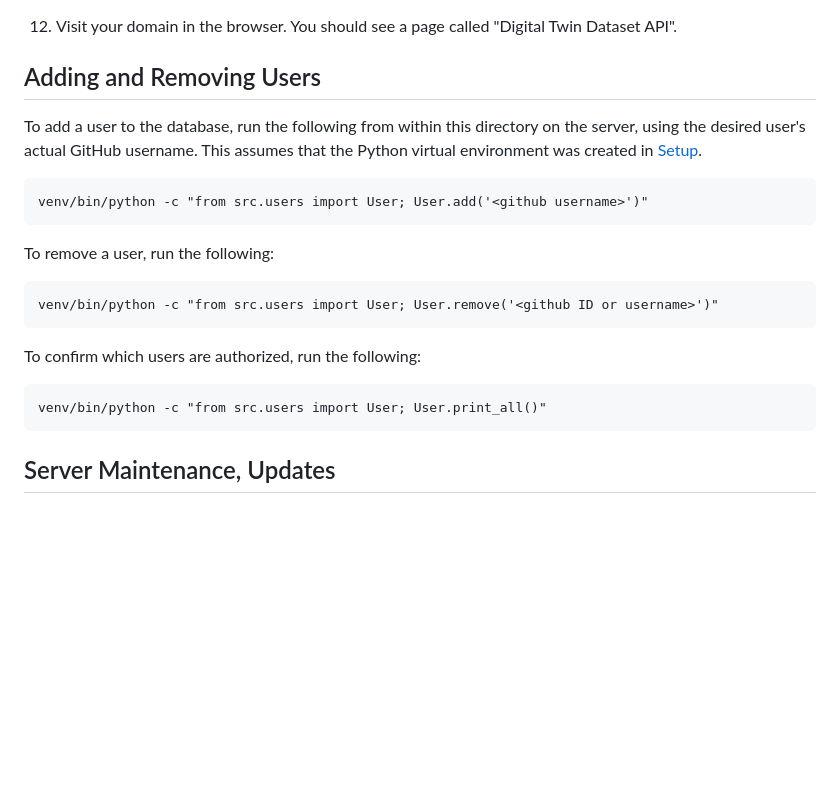
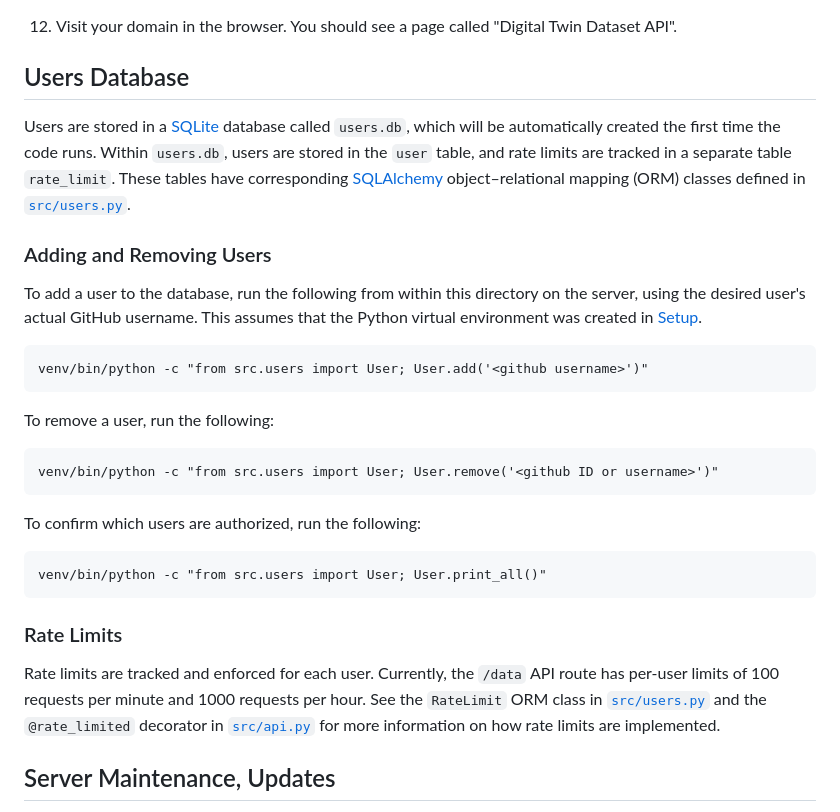
Before and after one commit to caltech-netlab/digital-twin-dataset, a Markdown page: dataset_api_app/README.md, the part around the change. Drawn GitHub-style; blank space fills up the shorter version.

````diff
--- a/dataset_api_app/README.md
+++ b/dataset_api_app/README.md
@@ -59,7 +59,15 @@ This directory defines the API app that runs on the server.
 12. Visit your domain in the browser. You should see a page called "Digital Twin Dataset
     API".
 
-## Adding and Removing Users
+## Users Database
+
+Users are stored in a [SQLite](https://www.sqlite.org) database called `users.db`, which
+will be automatically created the first time the code runs. Within `users.db`, users are
+stored in the `user` table, and rate limits are tracked in a separate table `rate_limit`.
+These  tables have corresponding [SQLAlchemy](https://www.sqlalchemy.org)
+object–relational mapping (ORM) classes defined in [`src/users.py`](src/users.py).
+
+### Adding and Removing Users
 
 To add a user to the database, run the following from within this directory on the
 server, using the desired user's actual GitHub username. This assumes that the Python
@@ -80,6 +88,13 @@ To confirm which users are authorized, run the following:
 ```
 venv/bin/python -c "from src.users import User; User.print_all()"
 ```
+
+### Rate Limits
+
+Rate limits are tracked and enforced for each user. Currently, the `/data` API route has
+per-user limits of 100 requests per minute and 1000 requests per hour. See the `RateLimit`
+ORM class in [`src/users.py`](src/users.py) and the `@rate_limited` decorator in
+[`src/api.py`](src/api.py) for more information on how rate limits are implemented.
 
 ## Server Maintenance, Updates
 
````
